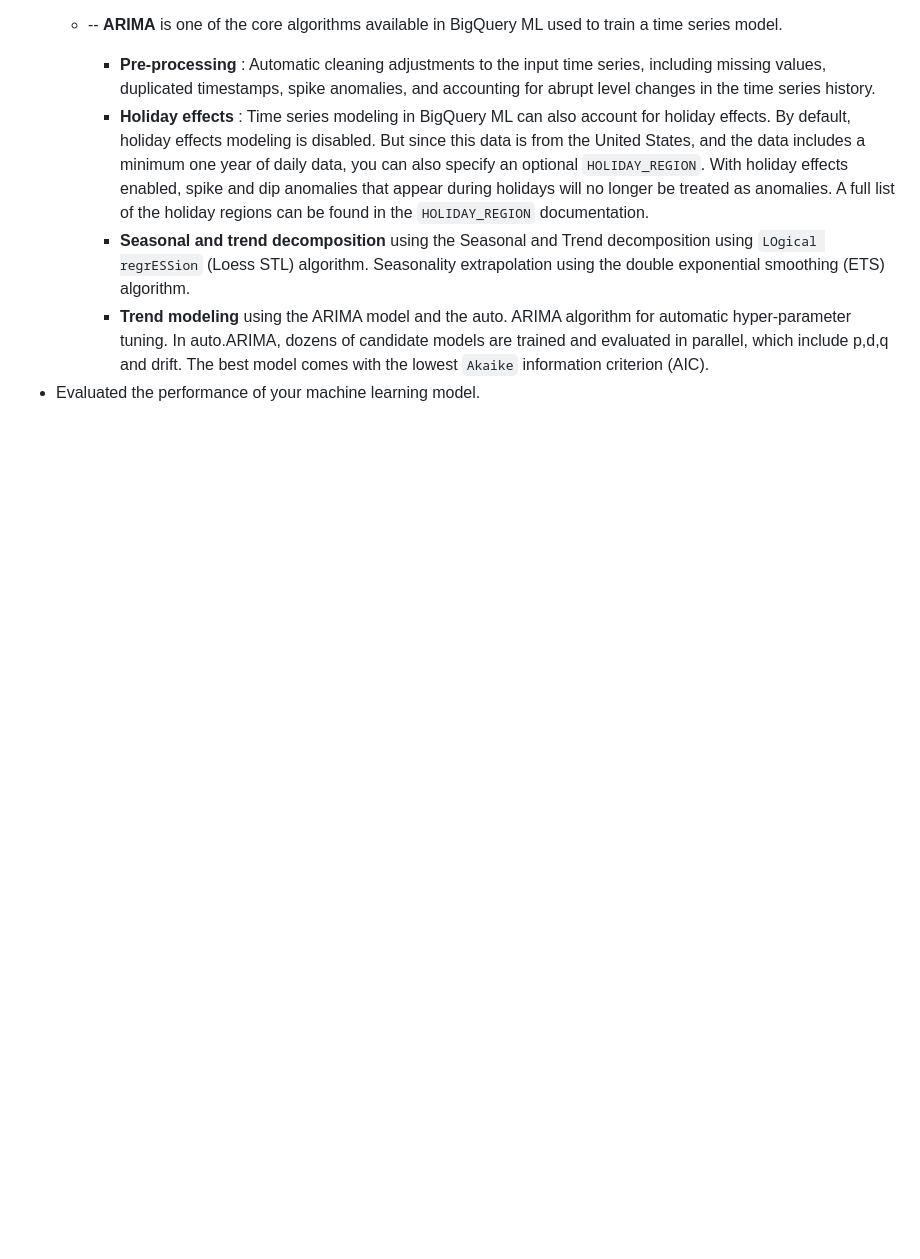
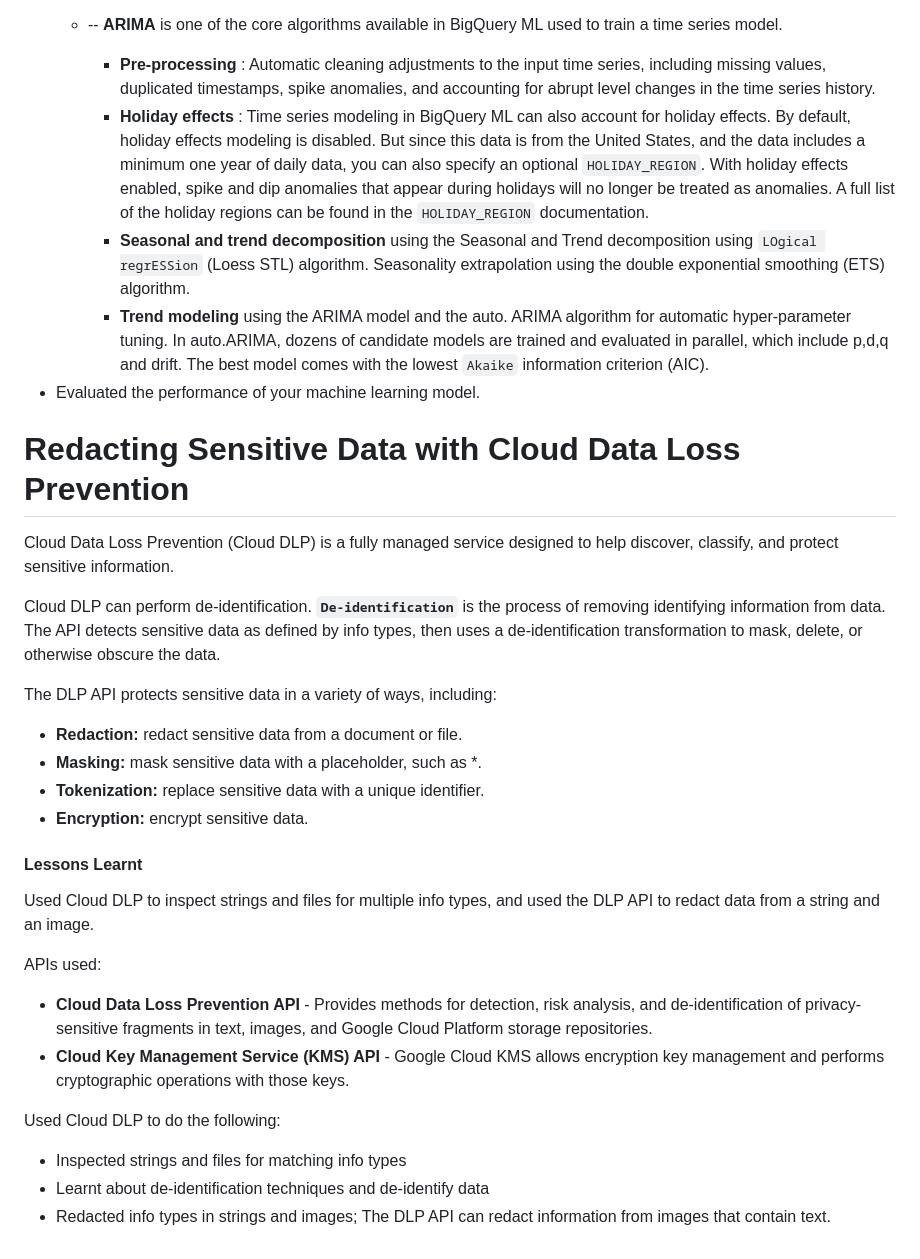
Before and after one commit to GibzB/CloudChallenge, a Markdown page: README.md, the part around the change. GitHub-like rendering; blank space fills up the shorter version.

Commit message:
🎉 init(Cloud Data Loss Prevention): Cloud DLP & DLP APi

```diff
--- a/README.md
+++ b/README.md
@@ -649,3 +649,31 @@ Explored how you can use BeyondCorp Enterprise (BCE) and Identity-Aware Proxy (I
     * **Seasonal and trend decomposition** using the Seasonal and Trend decomposition using `LOgical regrESSion` (Loess STL) algorithm. Seasonality extrapolation using the double exponential smoothing (ETS) algorithm.
     * **Trend modeling** using the ARIMA model and the auto. ARIMA algorithm for automatic hyper-parameter tuning. In auto.ARIMA, dozens of candidate models are trained and evaluated in parallel, which include p,d,q and drift. The best model comes with the lowest `Akaike` information criterion (AIC).
 * Evaluated the performance of your machine learning model.
+
+# Redacting Sensitive Data with Cloud Data Loss Prevention
+
+Cloud Data Loss Prevention (Cloud DLP) is a fully managed service designed to help discover, classify, and protect sensitive information.
+
+Cloud DLP can perform de-identification. **`De-identification`** is the process of removing identifying information from data. The API detects sensitive data as defined by info types, then uses a de-identification transformation to mask, delete, or otherwise obscure the data.
+
+The DLP API protects sensitive data in a variety of ways, including:
+
+* **Redaction:** redact sensitive data from a document or file.
+* **Masking:** mask sensitive data with a placeholder, such as *.
+* **Tokenization:** replace sensitive data with a unique identifier.
+* **Encryption:** encrypt sensitive data.
+
+#### Lessons Learnt
+
+Used Cloud DLP to inspect strings and files for multiple info types, and used the DLP API to redact data from a string and an image.
+
+APIs used:
+
+* **Cloud Data Loss Prevention API** - Provides methods for detection, risk analysis, and de-identification of privacy-sensitive fragments in text, images, and Google Cloud Platform storage repositories.
+* **Cloud Key Management Service (KMS) API** - Google Cloud KMS allows encryption key management and performs cryptographic operations with those keys.
+
+Used Cloud DLP to do the following:
+
+* Inspected strings and files for matching info types
+* Learnt about de-identification techniques and de-identify data
+* Redacted info types in strings and images; The DLP API can redact information from images that contain text.
```
